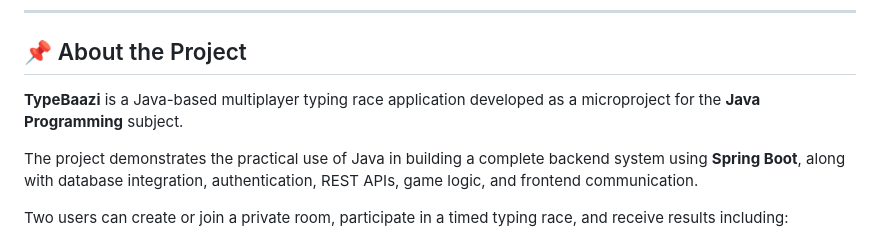
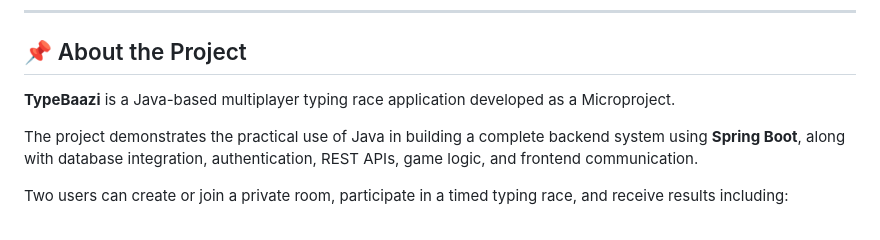
Before and after one commit to rohitkumawat-dev/TypeBaazi1, a Markdown page: README.md, the part around the change. Rendered like a GitHub page.

```diff
--- a/README.md
+++ b/README.md
@@ -21,7 +21,7 @@ A full-stack multiplayer typing race application where two players can create or
 
 ## 📌 About the Project
 
-**TypeBaazi** is a Java-based multiplayer typing race application developed as a microproject for the **Java Programming** subject.
+**TypeBaazi** is a Java-based multiplayer typing race application developed as a Microproject.
 
 The project demonstrates the practical use of Java in building a complete backend system using **Spring Boot**, along with database integration, authentication, REST APIs, game logic, and frontend communication.
 
```
